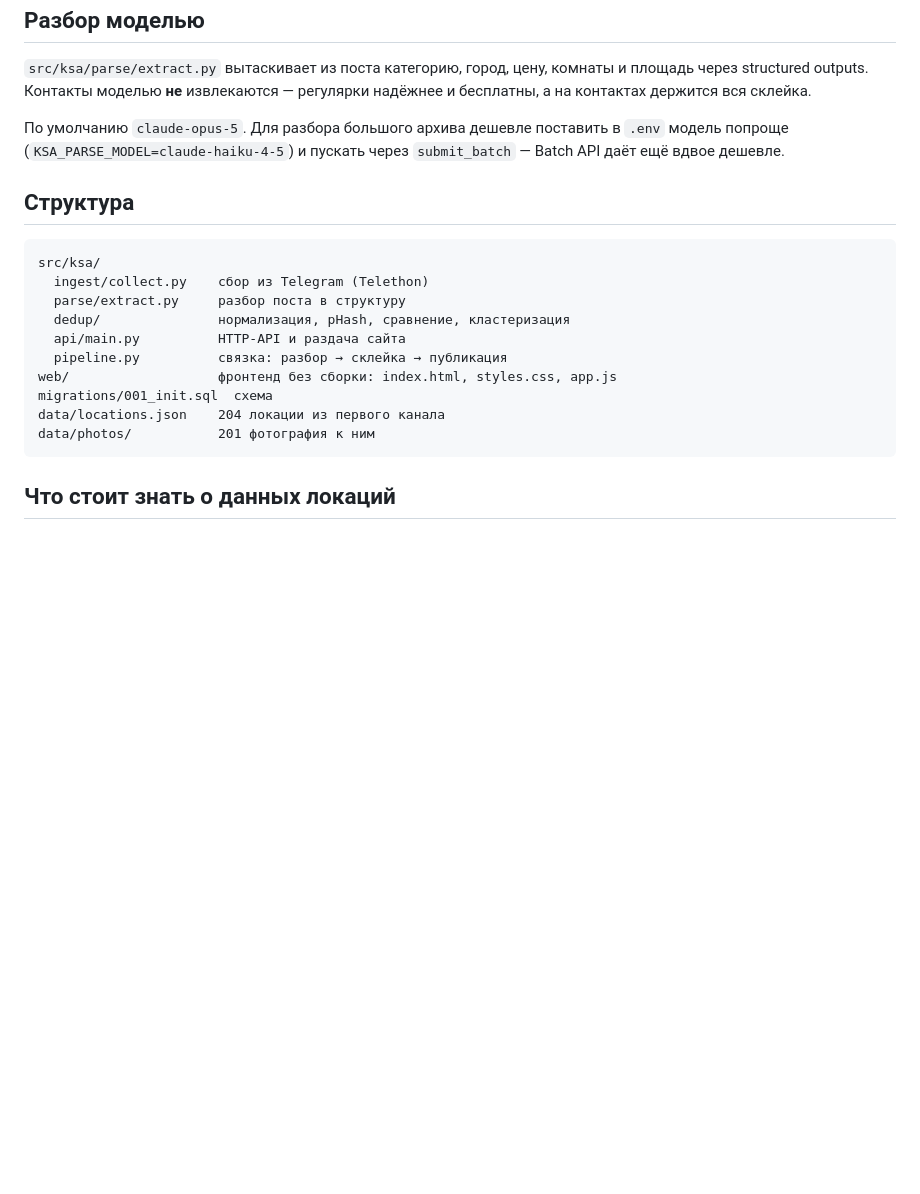
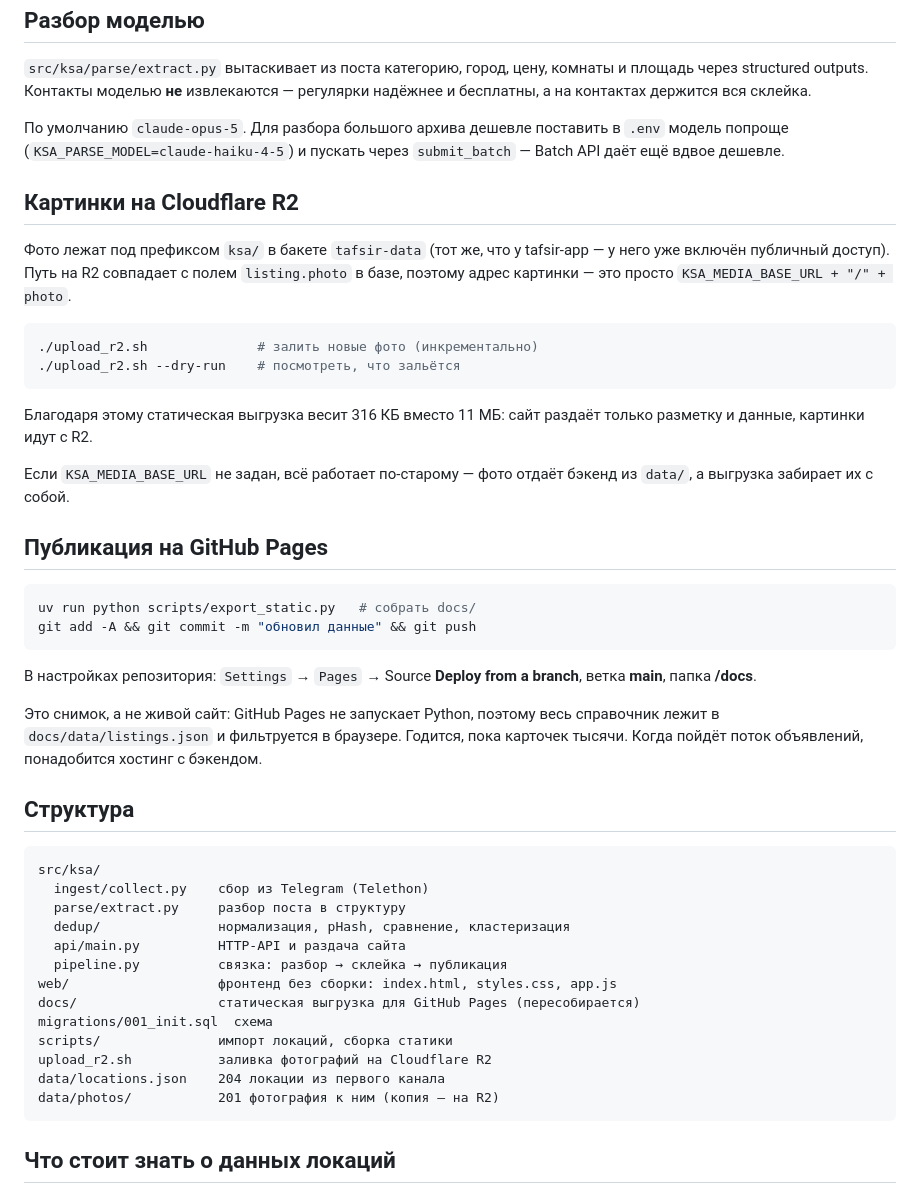
Before and after one commit to ismailovvism-oss/ksa-guide, a Markdown page: README.md, the part around the change. Drawn GitHub-style; blank space fills up the shorter version.

Commit message:
README: R2 и публикация на GitHub Pages

````diff
--- a/README.md
+++ b/README.md
@@ -88,6 +88,39 @@ uv run python -m ksa stats       # что в базе
 в `.env` модель попроще (`KSA_PARSE_MODEL=claude-haiku-4-5`) и пускать
 через `submit_batch` — Batch API даёт ещё вдвое дешевле.
 
+## Картинки на Cloudflare R2
+
+Фото лежат под префиксом `ksa/` в бакете `tafsir-data` (тот же, что у
+tafsir-app — у него уже включён публичный доступ). Путь на R2 совпадает
+с полем `listing.photo` в базе, поэтому адрес картинки — это просто
+`KSA_MEDIA_BASE_URL + "/" + photo`.
+
+```bash
+./upload_r2.sh              # залить новые фото (инкрементально)
+./upload_r2.sh --dry-run    # посмотреть, что зальётся
+```
+
+Благодаря этому статическая выгрузка весит 316 КБ вместо 11 МБ: сайт
+раздаёт только разметку и данные, картинки идут с R2.
+
+Если `KSA_MEDIA_BASE_URL` не задан, всё работает по-старому — фото отдаёт
+бэкенд из `data/`, а выгрузка забирает их с собой.
+
+## Публикация на GitHub Pages
+
+```bash
+uv run python scripts/export_static.py   # собрать docs/
+git add -A && git commit -m "обновил данные" && git push
+```
+
+В настройках репозитория: `Settings` → `Pages` → Source **Deploy from
+a branch**, ветка **main**, папка **/docs**.
+
+Это снимок, а не живой сайт: GitHub Pages не запускает Python, поэтому
+весь справочник лежит в `docs/data/listings.json` и фильтруется в браузере.
+Годится, пока карточек тысячи. Когда пойдёт поток объявлений, понадобится
+хостинг с бэкендом.
+
 ## Структура
 
 ```
@@ -98,9 +131,12 @@ src/ksa/
   api/main.py          HTTP-API и раздача сайта
   pipeline.py          связка: разбор → склейка → публикация
 web/                   фронтенд без сборки: index.html, styles.css, app.js
+docs/                  статическая выгрузка для GitHub Pages (пересобирается)
 migrations/001_init.sql  схема
+scripts/               импорт локаций, сборка статики
+upload_r2.sh           заливка фотографий на Cloudflare R2
 data/locations.json    204 локации из первого канала
-data/photos/           201 фотография к ним
+data/photos/           201 фотография к ним (копия — на R2)
 ```
 
 ## Что стоит знать о данных локаций
````
